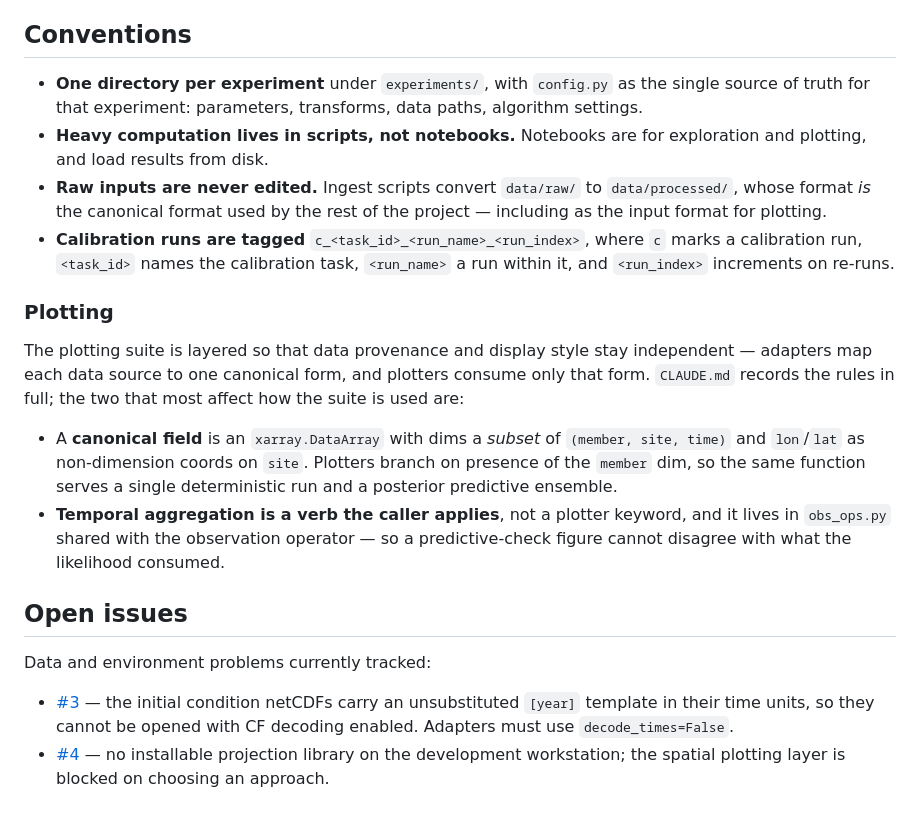
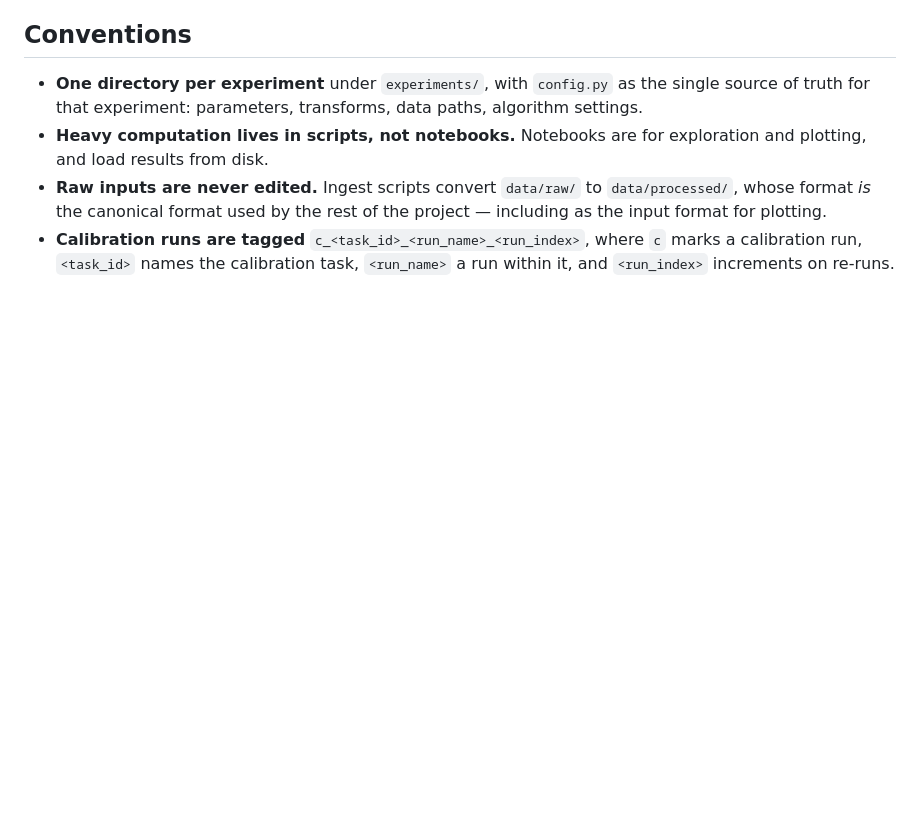
Before and after one commit to arob5/spatial-lsm-calibration, a Markdown page: README.md, the part around the change. Drawn GitHub-style; blank space fills up the shorter version.

```diff
--- a/README.md
+++ b/README.md
@@ -208,30 +208,3 @@ repository and are not published with it.
 - **Calibration runs are tagged** `c_<task_id>_<run_name>_<run_index>`, where
   `c` marks a calibration run, `<task_id>` names the calibration task,
   `<run_name>` a run within it, and `<run_index>` increments on re-runs.
-
-### Plotting
-
-The plotting suite is layered so that data provenance and display style stay
-independent — adapters map each data source to one canonical form, and plotters
-consume only that form. `CLAUDE.md` records the rules in full; the two that most
-affect how the suite is used are:
-
-- A **canonical field** is an `xarray.DataArray` with dims a *subset* of
-  `(member, site, time)` and `lon`/`lat` as non-dimension coords on `site`.
-  Plotters branch on presence of the `member` dim, so the same function serves a
-  single deterministic run and a posterior predictive ensemble.
-- **Temporal aggregation is a verb the caller applies**, not a plotter keyword,
-  and it lives in `obs_ops.py` shared with the observation operator — so a
-  predictive-check figure cannot disagree with what the likelihood consumed.
-
-## Open issues
-
-Data and environment problems currently tracked:
-
-- [#3](https://github.com/arob5/spatial-lsm-calibration/issues/3) — the initial condition
-  netCDFs carry an unsubstituted `[year]` template in their time units, so they
-  cannot be opened with CF decoding enabled. Adapters must use
-  `decode_times=False`.
-- [#4](https://github.com/arob5/spatial-lsm-calibration/issues/4) — no installable
-  projection library on the development workstation; the spatial plotting layer
-  is blocked on choosing an approach.
```
